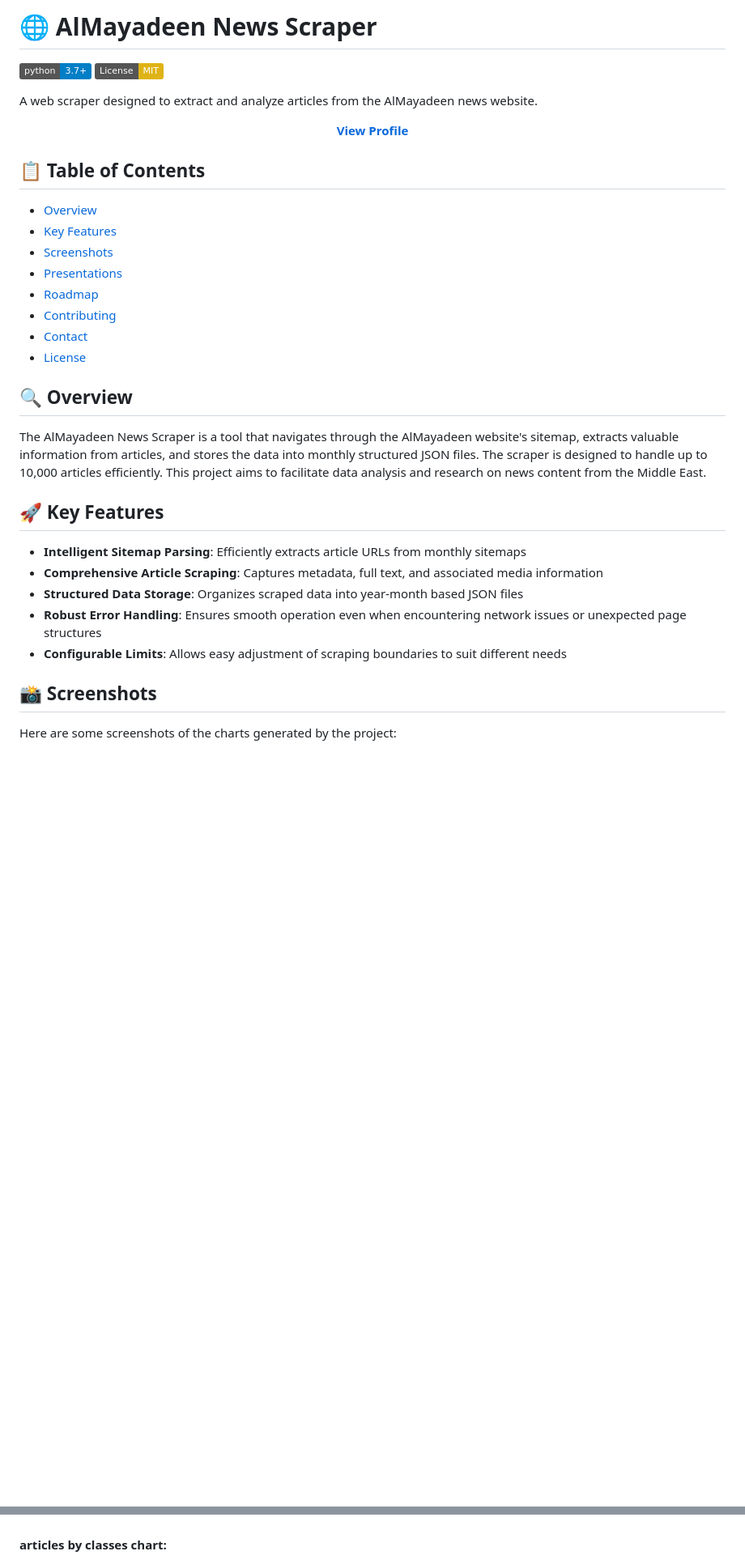
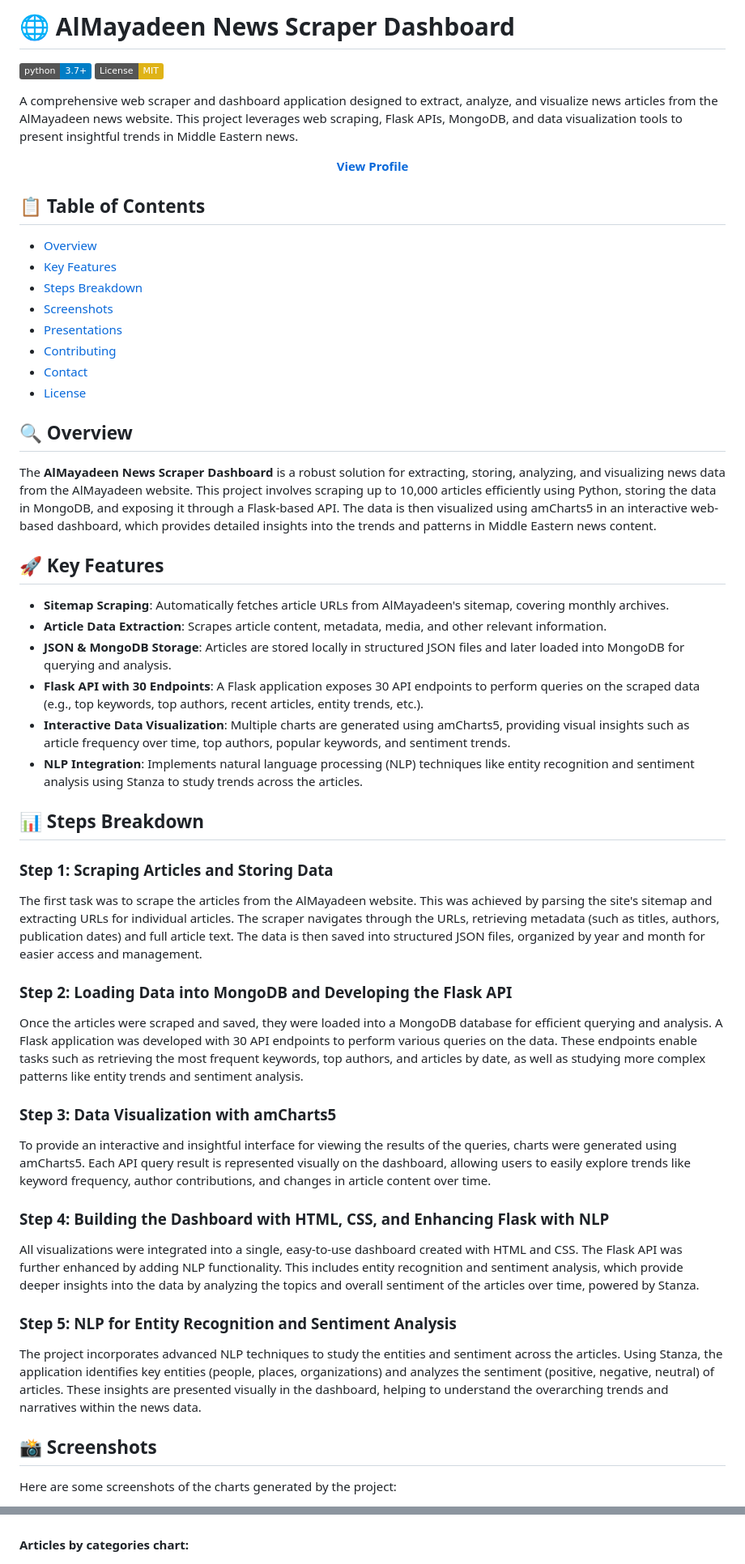
Before and after one commit to ayahzm/Data_science_bootcamp_2024, a Markdown page: README.md, 2 parts joined by grey strips. Shown: that part at 81% size. GitHub-like rendering; badges without logos; blank space fills up the shorter version.

```diff
--- a/README.md
+++ b/README.md
@@ -1,9 +1,10 @@
-# 🌐 AlMayadeen News Scraper
+# 🌐 AlMayadeen News Scraper Dashboard
 
 [![Python Version](https://img.shields.io/badge/python-3.7%2B-blue)](https://www.python.org/downloads/)
 [![License: MIT](https://img.shields.io/badge/License-MIT-yellow.svg)](https://opensource.org/licenses/MIT)
 
-A web scraper designed to extract and analyze articles from the AlMayadeen news website.
+A comprehensive web scraper and dashboard application designed to extract, analyze, and visualize news articles from the AlMayadeen news website. This project leverages web scraping, Flask APIs, MongoDB, and data visualization tools to present insightful trends in Middle Eastern news.
+
 <div align="center">
   <a href="https://github.com/ayahzm"><strong>View Profile</strong></a>
 </div>
@@ -12,24 +13,42 @@ A web scraper designed to extract and analyze articles from the AlMayadeen news
 
 - [Overview](#-overview)
 - [Key Features](#-key-features)
+- [Steps Breakdown](#-steps-breakdown)
 - [Screenshots](#-screenshots)
 - [Presentations](#-presentations)
-- [Roadmap](#-roadmap)
 - [Contributing](#-contributing)
 - [Contact](#-contact)
 - [License](#-license)
 
 ## 🔍 Overview
 
-The AlMayadeen News Scraper is a tool that navigates through the AlMayadeen website's sitemap, extracts valuable information from articles, and stores the data into monthly structured JSON files. The scraper is designed to handle up to 10,000 articles efficiently. This project aims to facilitate data analysis and research on news content from the Middle East.
+The **AlMayadeen News Scraper Dashboard** is a robust solution for extracting, storing, analyzing, and visualizing news data from the AlMayadeen website. This project involves scraping up to 10,000 articles efficiently using Python, storing the data in MongoDB, and exposing it through a Flask-based API. The data is then visualized using amCharts5 in an interactive web-based dashboard, which provides detailed insights into the trends and patterns in Middle Eastern news content.
 
 ## 🚀 Key Features
 
-- **Intelligent Sitemap Parsing**: Efficiently extracts article URLs from monthly sitemaps
-- **Comprehensive Article Scraping**: Captures metadata, full text, and associated media information
-- **Structured Data Storage**: Organizes scraped data into year-month based JSON files
-- **Robust Error Handling**: Ensures smooth operation even when encountering network issues or unexpected page structures
-- **Configurable Limits**: Allows easy adjustment of scraping boundaries to suit different needs
+- **Sitemap Scraping**: Automatically fetches article URLs from AlMayadeen's sitemap, covering monthly archives.
+- **Article Data Extraction**: Scrapes article content, metadata, media, and other relevant information.
+- **JSON & MongoDB Storage**: Articles are stored locally in structured JSON files and later loaded into MongoDB for querying and analysis.
+- **Flask API with 30 Endpoints**: A Flask application exposes 30 API endpoints to perform queries on the scraped data (e.g., top keywords, top authors, recent articles, entity trends, etc.).
+- **Interactive Data Visualization**: Multiple charts are generated using amCharts5, providing visual insights such as article frequency over time, top authors, popular keywords, and sentiment trends.
+- **NLP Integration**: Implements natural language processing (NLP) techniques like entity recognition and sentiment analysis using Stanza to study trends across the articles.
+
+## 📊 Steps Breakdown
+
+### Step 1: Scraping Articles and Storing Data
+The first task was to scrape the articles from the AlMayadeen website. This was achieved by parsing the site's sitemap and extracting URLs for individual articles. The scraper navigates through the URLs, retrieving metadata (such as titles, authors, publication dates) and full article text. The data is then saved into structured JSON files, organized by year and month for easier access and management.
+
+### Step 2: Loading Data into MongoDB and Developing the Flask API
+Once the articles were scraped and saved, they were loaded into a MongoDB database for efficient querying and analysis. A Flask application was developed with 30 API endpoints to perform various queries on the data. These endpoints enable tasks such as retrieving the most frequent keywords, top authors, and articles by date, as well as studying more complex patterns like entity trends and sentiment analysis.
+
+### Step 3: Data Visualization with amCharts5
+To provide an interactive and insightful interface for viewing the results of the queries, charts were generated using amCharts5. Each API query result is represented visually on the dashboard, allowing users to easily explore trends like keyword frequency, author contributions, and changes in article content over time.
+
+### Step 4: Building the Dashboard with HTML, CSS, and Enhancing Flask with NLP
+All visualizations were integrated into a single, easy-to-use dashboard created with HTML and CSS. The Flask API was further enhanced by adding NLP functionality. This includes entity recognition and sentiment analysis, which provide deeper insights into the data by analyzing the topics and overall sentiment of the articles over time, powered by Stanza.
+
+### Step 5: NLP for Entity Recognition and Sentiment Analysis
+The project incorporates advanced NLP techniques to study the entities and sentiment across the articles. Using Stanza, the application identifies key entities (people, places, organizations) and analyzes the sentiment (positive, negative, neutral) of articles. These insights are presented visually in the dashboard, helping to understand the overarching trends and narratives within the news data.
 
 ## 📸 Screenshots
 
@@ -47,5 +66,5 @@ Here are some screenshots of the charts generated by the project:
 
 ![Chart 4](./screenshots/articles%20by%20word%20count.png)
-<h4>articles by classes chart:</h4>
+<h4>Articles by categories chart:</h4>
 
 ![Chart 5](./screenshots/articles%20by%20classes.png)
```
Also changed, not shown: other parts of README.md (+14 -21 lines).
